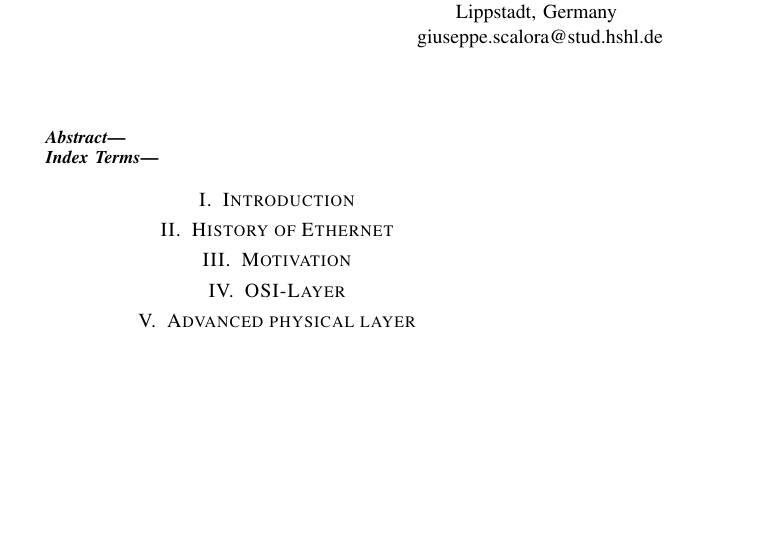
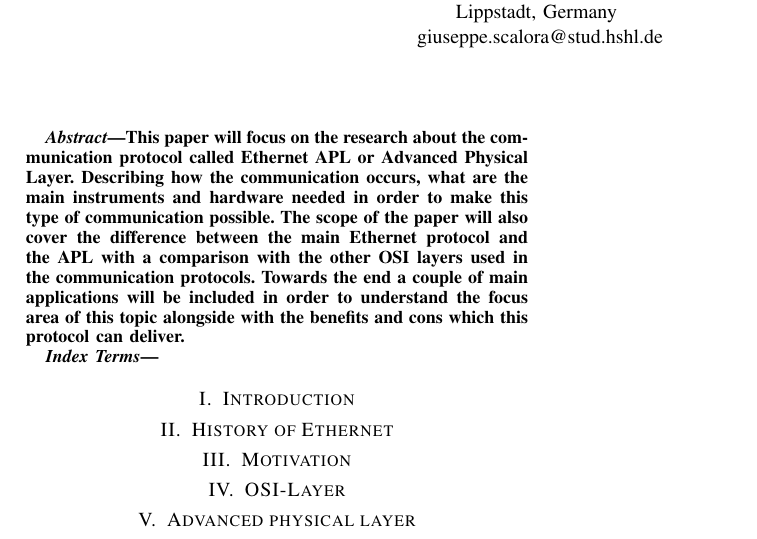
Before and after one commit to GiuseppeScalora/Ethernet-APL, a LaTeX paper (Research Paper on Ethernet APL/paper.tex): part of the page, cut so that both start at the same text, the shorter picture padded with empty space. Compiled offline with pdfLaTeX.

Commit message:
Milestone 1

```diff
--- a/Research Paper on Ethernet APL/paper.tex
+++ b/Research Paper on Ethernet APL/paper.tex
@@ -27,6 +27,7 @@ giuseppe.scalora@stud.hshl.de}
 \maketitle
 
 \begin{abstract}
+This paper will focus on the research about the communication protocol called Ethernet APL or Advanced Physical Layer. Describing how the communication occurs, what are the main instruments and hardware needed in order to make this type of communication possible. The scope of the paper will also cover the difference between the main Ethernet protocol and the APL with a comparison with the other OSI layers used in the communication protocols. Towards the end a couple of main applications will be included in order to understand the focus area of this topic alongside with the benefits and cons which this protocol can deliver.
 
 \end{abstract}
 
```
Also changed, not shown: Research Paper on Ethernet APL/paper.pdf, 1 other file.
